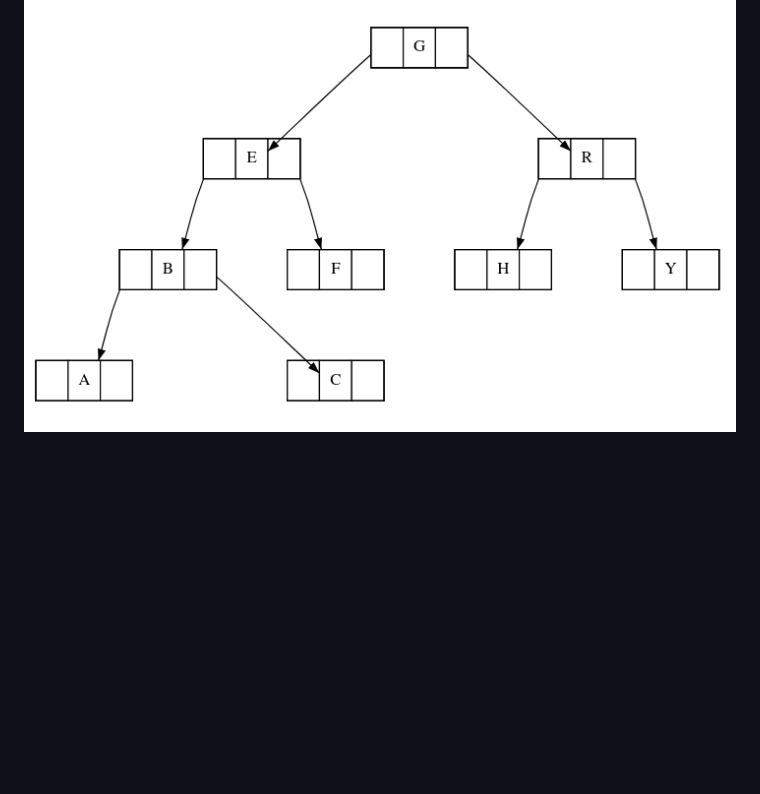
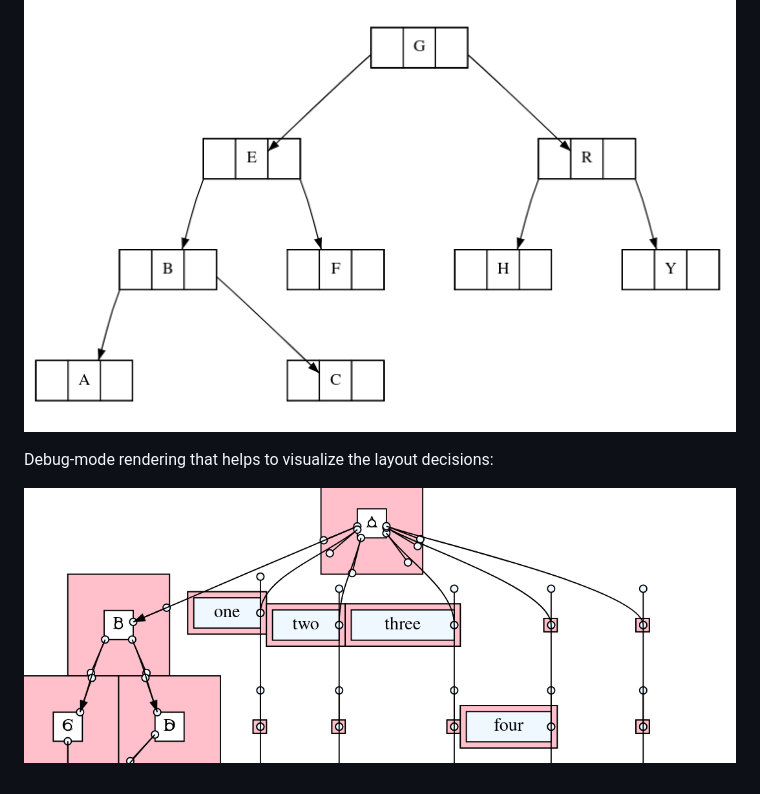
Before and after one commit to nadavrot/layout, a Markdown page: README.md, the part around the change. Drawn GitHub-style; pictures changed too: docs/debug.png (added); blank space fills up the shorter version.

Commit message:
[DOC] Add the debug mode image.

```diff
--- a/README.md
+++ b/README.md
@@ -38,3 +38,7 @@ Unicode, emoji and left-to-right languages:
 Support for Records (nested structures):
 
 ![](docs/records.png)
+
+Debug-mode rendering that helps to visualize the layout decisions:
+
+![](docs/debug.png)
```
